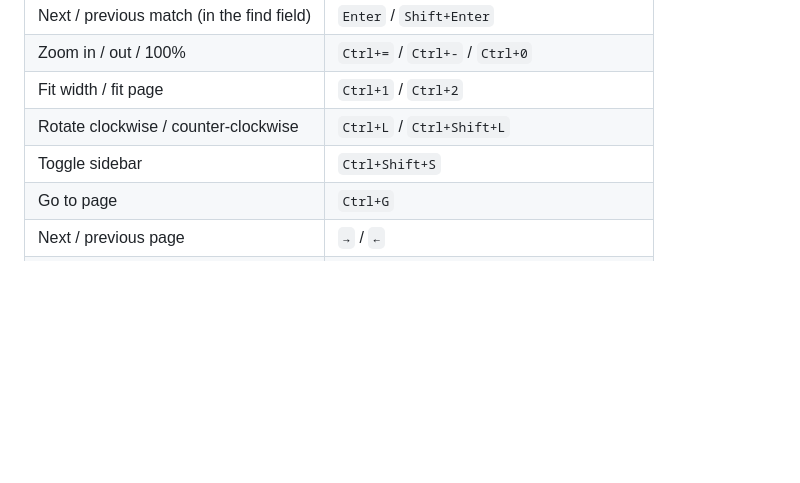
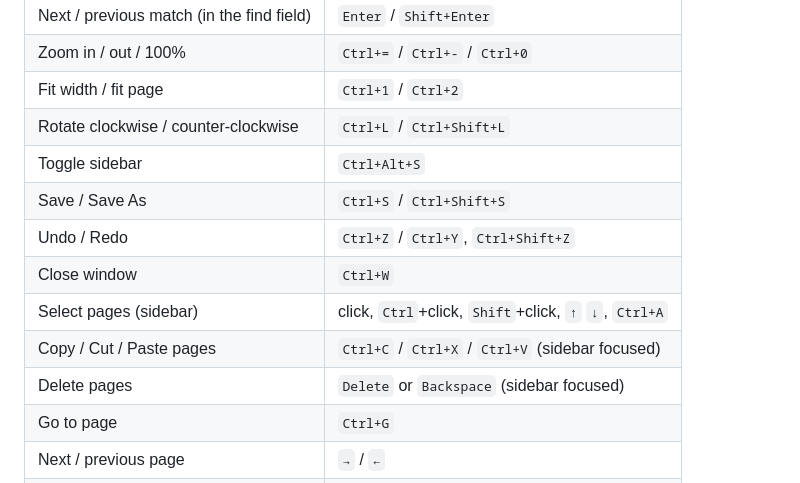
Before and after one commit to gobad820/Preview_For_Windows, a Markdown page: README.md, the part around one of its changes. Rendered like a GitHub page; blank space fills up the shorter version.

```diff
--- a/README.md
+++ b/README.md
@@ -35,7 +51,13 @@ blank window.
 | Zoom in / out / 100% | `Ctrl+=` / `Ctrl+-` / `Ctrl+0` |
 | Fit width / fit page | `Ctrl+1` / `Ctrl+2` |
 | Rotate clockwise / counter-clockwise | `Ctrl+L` / `Ctrl+Shift+L` |
-| Toggle sidebar | `Ctrl+Shift+S` |
+| Toggle sidebar | `Ctrl+Alt+S` |
+| Save / Save As | `Ctrl+S` / `Ctrl+Shift+S` |
+| Undo / Redo | `Ctrl+Z` / `Ctrl+Y`, `Ctrl+Shift+Z` |
+| Close window | `Ctrl+W` |
+| Select pages (sidebar) | click, `Ctrl`+click, `Shift`+click, `↑` `↓`, `Ctrl+A` |
+| Copy / Cut / Paste pages | `Ctrl+C` / `Ctrl+X` / `Ctrl+V` (sidebar focused) |
+| Delete pages | `Delete` or `Backspace` (sidebar focused) |
 | Go to page | `Ctrl+G` |
 | Next / previous page | `→` / `←` |
 | Scroll a screen down / up | `Space`, `PageDown` / `Shift+Space`, `PageUp` |
```
Also changed, not shown: other parts of README.md (+35 -6 lines).
